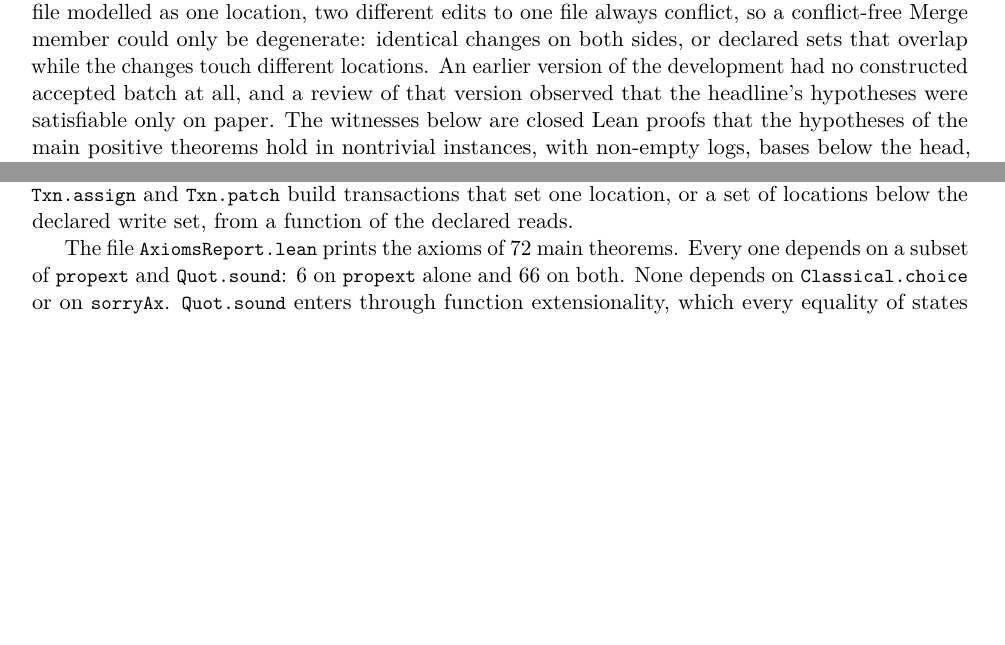
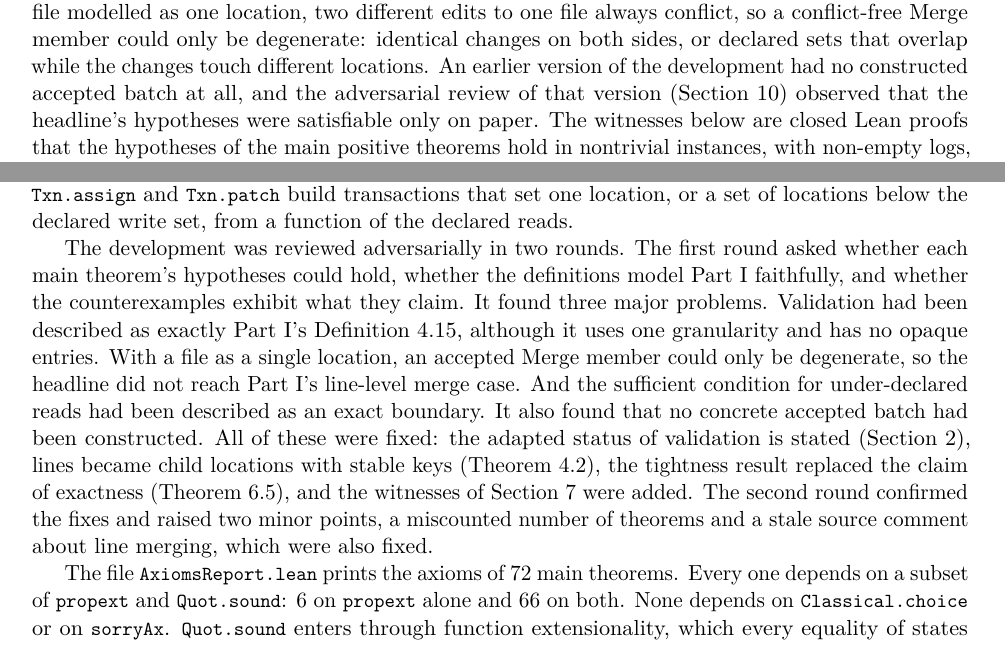
Before and after one commit to YonedaAI/yonedarepo-research, a LaTeX paper (papers/latex/machine-checked-batch-landing.tex): two parts of pages 23 and 27 of 38, joined at a grey line, cut so that both start at the same text, the shorter picture padded with empty space. Compiled offline with pdfLaTeX.

Commit message:
Part IV: final line numbers, 180-theorem count, review paragraph

```diff
--- a/papers/latex/machine-checked-batch-landing.tex
+++ b/papers/latex/machine-checked-batch-landing.tex
@@ -57,7 +57,7 @@
 \newcommand{\fp}{\pi_1}
 \DeclareUrlCommand\code{\def\UrlFont{\ttfamily\small}}
 \newcommand{\mcode}[1]{\text{\texttt{\small #1}}}
-\makeatletter\g@addto@macro\UrlBreaks{\do\_\do\#\do\:\do\.}\makeatother
+\makeatletter\g@addto@macro\UrlBreaks{\do\_\do\#\do\:\do\.\do\-}\makeatother
 
 % Notation of this Part
 \newcommand{\op}[1]{\mathrm{#1}}
@@ -1020,7 +1020,7 @@ The tightness result is existential. Whenever the sufficient condition fails in
 \section{Non-vacuity}
 \label{sec:mcbl:witnesses}
 
-A theorem whose hypotheses can never hold is true and says nothing. The risk is real here. With a file modelled as one location, two different edits to one file always conflict, so a conflict-free Merge member could only be degenerate: identical changes on both sides, or declared sets that overlap while the changes touch different locations. An earlier version of the development had no constructed accepted batch at all, and a review of that version observed that the headline's hypotheses were satisfiable only on paper. The witnesses below are closed Lean proofs that the hypotheses of the main positive theorems hold in nontrivial instances, with non-empty logs, bases below the head, and a Merge member that combines two edits to one file.
+A theorem whose hypotheses can never hold is true and says nothing. The risk is real here. With a file modelled as one location, two different edits to one file always conflict, so a conflict-free Merge member could only be degenerate: identical changes on both sides, or declared sets that overlap while the changes touch different locations. An earlier version of the development had no constructed accepted batch at all, and the adversarial review of that version (Section~\ref{sec:mcbl:tcb}) observed that the headline's hypotheses were satisfiable only on paper. The witnesses below are closed Lean proofs that the hypotheses of the main positive theorems hold in nontrivial instances, with non-empty logs, bases below the head, and a Merge member that combines two edits to one file.
 
 The line-level witness has a file $F$ with lines $F/1=10$ and $F/2=20$, and a second file $G$. The entry $c_0$ sets $F/1:=11$ and declares the whole file $F$; it lands as a fast-forward. The member $m_1$, built on version 0, sets $F/2:=21$ and also declares $F$. Validated against $c_0$, it is a Merge. The file-granular merge of $F$ conflicts, since both sides changed $F$ to different contents, but no path is a conflict path, each line is unchanged on one side, and the landing keeps both edits. Declared at line granularity, the same pair would be a Rebase.
 
@@ -1130,6 +1130,8 @@ The code is not verified. The theorems are about the model. The implementation i
 The development is checked by Lean~4 at version 4.35.0, fixed in the project's toolchain file, and uses core Lean only: no Mathlib and no package dependencies. It contains 180 theorem declarations, helpers included. No proof uses \code{sorry} or \code{admit}, no \code{axiom} is declared, and no definition is \code{unsafe} or \code{partial}.
 
 A reader must trust three things: the Lean kernel, the axioms the proofs use, and the claim that the definitions of Section~\ref{sec:mcbl:model} mean what the prose says. The kernel rechecks every proof term, including those produced by tactics and by evaluation of decidable propositions, so tactics are outside the trusted base. The third item cannot be checked by Lean, which is why this paper shows the core definitions as listings. A few helpers appear in the listings without one: \code{Outcome.clean} holds for FastForward and Rebase, \code{Coarsens} and \code{CoarsensAll} say that every access has an ancestor in the coarser set, \code{WritesDisjoint} says that members' write sets are pairwise disjoint, and \code{Txn.write1}, \code{Txn.assign} and \code{Txn.patch} build transactions that set one location, or a set of locations below the declared write set, from a function of the declared reads.
+
+The development was reviewed adversarially in two rounds. The first round asked whether each main theorem's hypotheses could hold, whether the definitions model Part I faithfully, and whether the counterexamples exhibit what they claim. It found three major problems. Validation had been described as exactly Part I's Definition~4.15, although it uses one granularity and has no opaque entries. With a file as a single location, an accepted Merge member could only be degenerate, so the headline did not reach Part I's line-level merge case. And the sufficient condition for under-declared reads had been described as an exact boundary. It also found that no concrete accepted batch had been constructed. All of these were fixed: the adapted status of validation is stated (Section~\ref{sec:mcbl:model}), lines became child locations with stable keys (Theorem~\ref{thm:mcbl:lines}), the tightness result replaced the claim of exactness (Theorem~\ref{thm:mcbl:udtight}), and the witnesses of Section~\ref{sec:mcbl:witnesses} were added. The second round confirmed the fixes and raised two minor points, a miscounted number of theorems and a stale source comment about line merging, which were also fixed.
 
 The file \code{AxiomsReport.lean} prints the axioms of 72 main theorems. Every one depends on a subset of \code{propext} and \code{Quot.sound}: 6 on \code{propext} alone and 66 on both. None depends on \code{Classical.choice} or on \code{sorryAx}. \code{Quot.sound} enters through function extensionality, which every equality of states uses, and through lemmas of the core simplifier. Table~\ref{tab:mcbl:axioms} lists the report.
 
```
Also changed, not shown: images/machine-checked-batch-landing.png, papers/pdf/machine-checked-batch-landing.pdf.
